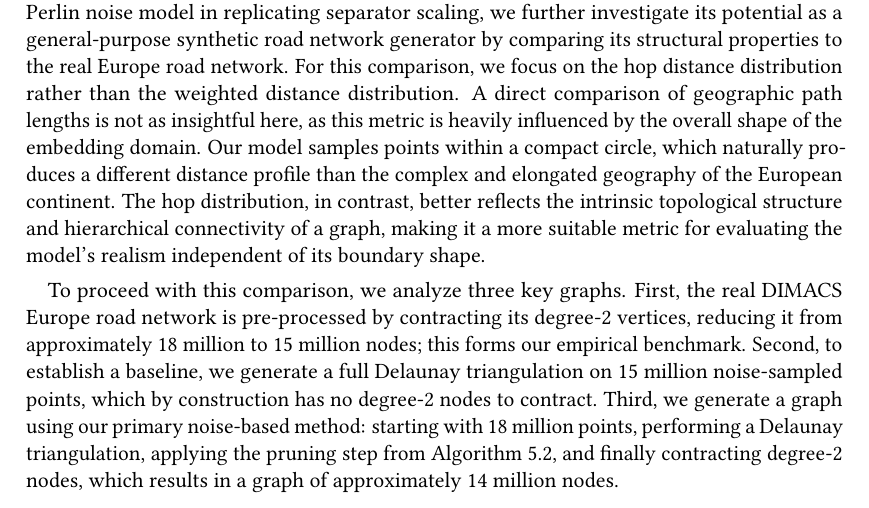
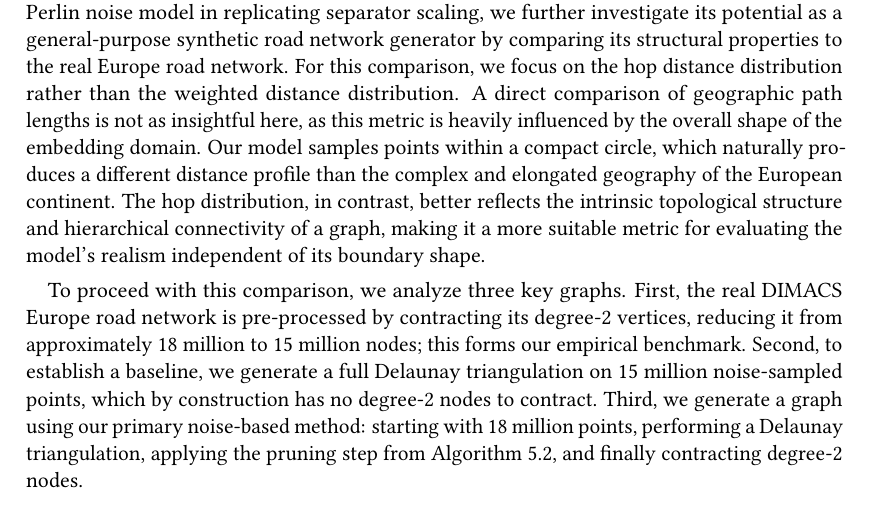
Before and after one commit to SamuelBorn/master-thesis, a LaTeX thesis (thesis.tex, which reads sections/synthetic.tex): part of page 59 of 65, cut so that both start at the same text. Compiled offline with pdfLaTeX.

Commit message:
improve synthetic

```diff
--- a/sections/synthetic.tex
+++ b/sections/synthetic.tex
@@ -1123,7 +1123,7 @@ The hop distribution, in contrast, better reflects the intrinsic topological str
 To proceed with this comparison, we analyze three key graphs.
 First, the real DIMACS Europe road network is pre-processed by contracting its degree-2 vertices, reducing it from approximately 18 million to 15 million nodes; this forms our empirical benchmark.
 Second, to establish a baseline, we generate a full Delaunay triangulation on 15 million noise-sampled points, which by construction has no degree-2 nodes to contract.
-Third, we generate a graph using our primary noise-based method: starting with 18 million points, performing a Delaunay triangulation, applying the pruning step from \cref{alg:prune_edges}, and finally contracting degree-2 nodes, which results in a graph of approximately 14 million nodes.
+Third, we generate a graph using our primary noise-based method: starting with 18 million points, performing a Delaunay triangulation, applying the pruning step from \cref{alg:prune_edges}, and finally contracting degree-2 nodes.
 
 The resulting hop distributions are shown in \cref{fig:hop_dist_comparison_noise_vs_europe}.
 Both synthetic graphs lack the extreme outliers (very long hop paths) of the real Europe graph, a discrepancy likely attributable to the differing domain shapes.
```
